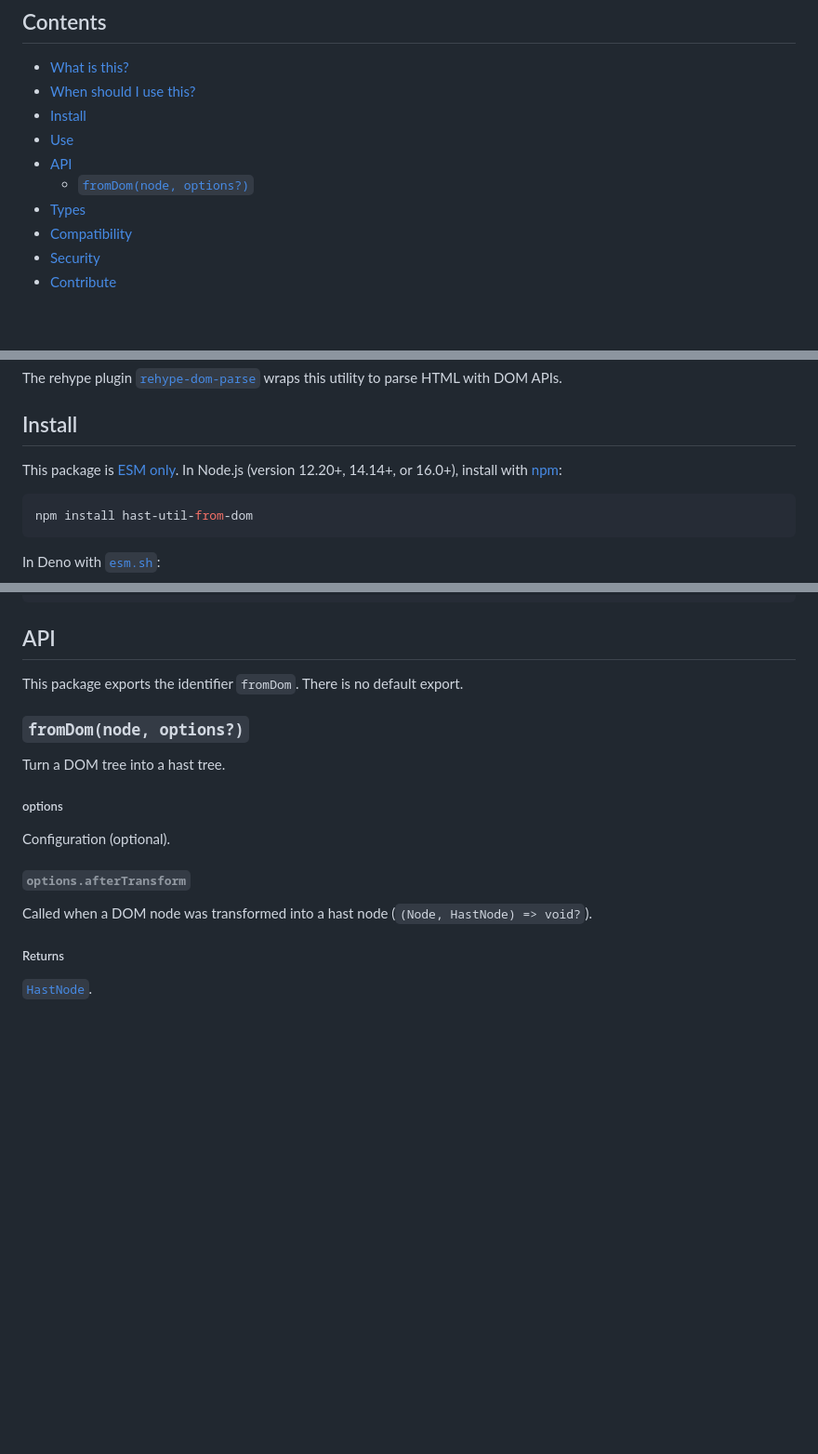
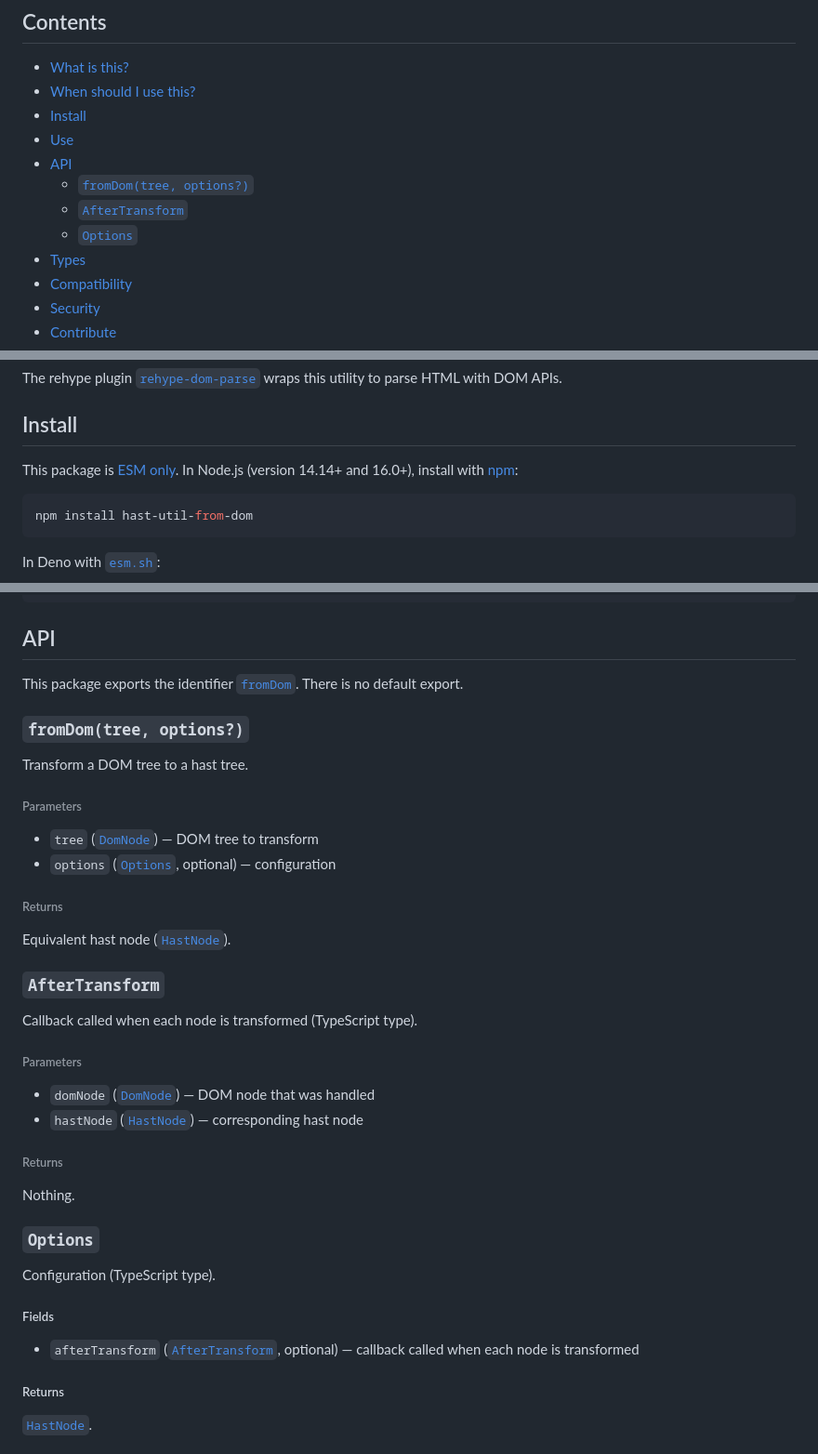
Before and after one commit to syntax-tree/hast-util-from-dom, a Markdown page: readme.md, 3 parts joined by grey strips. Shown at 93% size. GitHub-like rendering; blank space fills up the shorter version.

Commit message:
Add improved docs

````diff
--- a/readme.md
+++ b/readme.md
@@ -17,7 +17,9 @@
 *   [Install](#install)
 *   [Use](#use)
 *   [API](#api)
-    *   [`fromDom(node, options?)`](#fromdomnode-options)
+    *   [`fromDom(tree, options?)`](#fromdomtree-options)
+    *   [`AfterTransform`](#aftertransform)
+    *   [`Options`](#options)
 *   [Types](#types)
 *   [Compatibility](#compatibility)
 *   [Security](#security)
@@ -50,7 +52,7 @@ parse HTML with DOM APIs.
 ## Install
 
 This package is [ESM only][esm].
-In Node.js (version 12.20+, 14.14+, or 16.0+), install with [npm][]:
+In Node.js (version 14.14+ and 16.0+), install with [npm][]:
 
 ```sh
 npm install hast-util-from-dom
@@ -99,21 +101,47 @@ Now running `open example.html` prints the following to the console:
 
 ## API
 
-This package exports the identifier `fromDom`.
+This package exports the identifier [`fromDom`][fromdom].
 There is no default export.
 
-### `fromDom(node, options?)`
+### `fromDom(tree, options?)`
 
-Turn a DOM tree into a hast tree.
+Transform a DOM tree to a hast tree.
 
-##### options
+###### Parameters
 
-Configuration (optional).
+*   `tree` ([`DomNode`][dom-node])
+    — DOM tree to transform
+*   `options` ([`Options`][options], optional)
+    — configuration
 
-###### `options.afterTransform`
+###### Returns
 
-Called when a DOM node was transformed into a hast node
-(`(Node, HastNode) => void?`).
+Equivalent hast node ([`HastNode`][hast-node]).
+
+### `AfterTransform`
+
+Callback called when each node is transformed (TypeScript type).
+
+###### Parameters
+
+*   `domNode` ([`DomNode`][dom-node])
+    — DOM node that was handled
+*   `hastNode` ([`HastNode`][hast-node])
+    — corresponding hast node
+
+###### Returns
+
+Nothing.
+
+### `Options`
+
+Configuration (TypeScript type).
+
+##### Fields
+
+*   `afterTransform` ([`AfterTransform`][aftertransform], optional)
+    — callback called when each node is transformed
 
 ##### Returns
 
````
Also changed, not shown: other parts of readme.md (+8 -0 lines).
